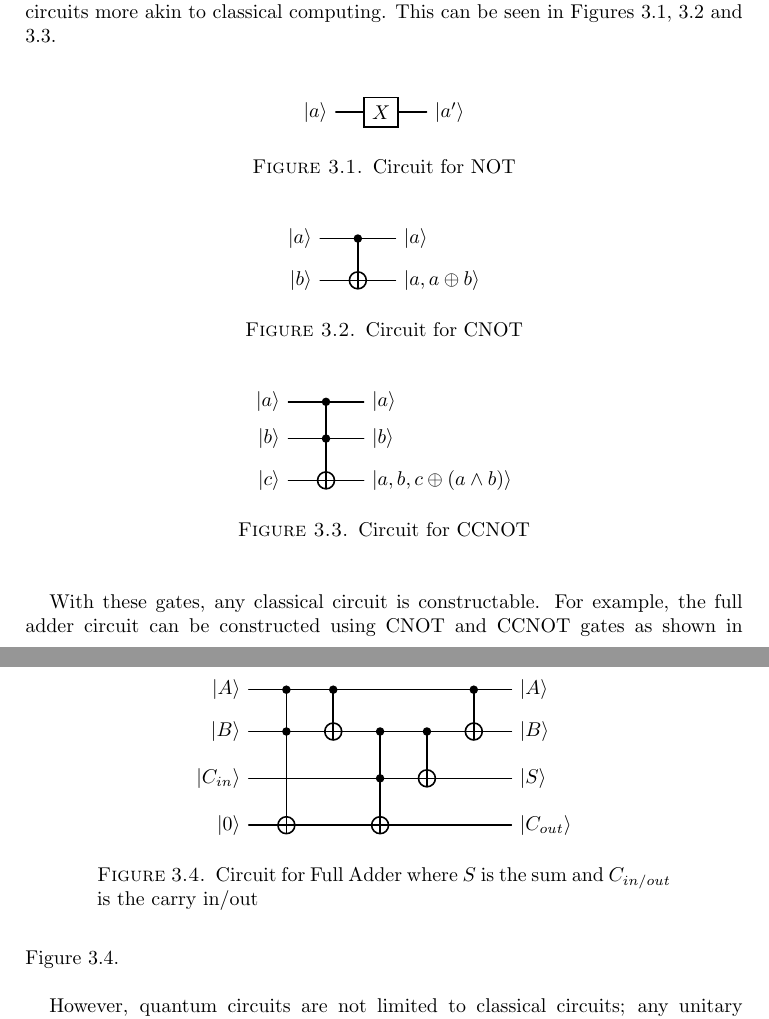
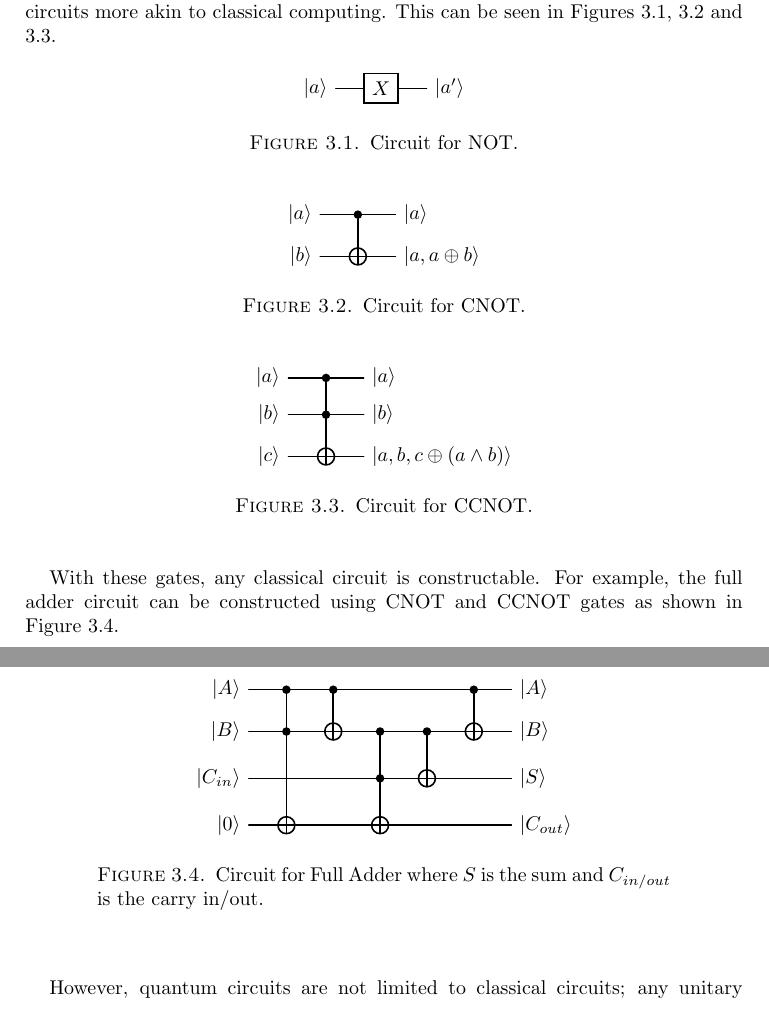
Before and after one commit to Aethar01/Quantum-Computation-Dissertation, a LaTeX paper (main.tex): two parts of pages 9 and 10 of 22, joined at a grey line, cut so that both start at the same text. The pictures show the PDF file main.pdf that the author committed with the source.

Commit message:
refine: fix page overrun

```diff
--- a/main.tex
+++ b/main.tex
@@ -301,13 +301,13 @@ The CCNOT gate can then be represented as:
                 \end{bmatrix}
     \end{equation}
 
-    While viewing the gates in their matrix forms is useful for tracking the operations each gate makes, a more intuitive way could be to present the gates as circuits more akin to classical computing. This can be seen in Figures \ref{fig:NOT}, \ref{fig:CNOT} and \ref{fig:CCNOT}. \\
+    While viewing the gates in their matrix forms is useful for tracking the operations each gate makes, a more intuitive way could be to present the gates as circuits more akin to classical computing. This can be seen in Figures \ref{fig:NOT}, \ref{fig:CNOT} and \ref{fig:CCNOT}.
     \begin{figure}[h]
         \centering
         \begin{quantikz}
             \lstick{$\ket{a}$} & \gate{X} & \rstick{$\ket{a'}$}
         \end{quantikz}
-        \caption{Circuit for NOT}
+        \caption{Circuit for NOT.}
         \label{fig:NOT}
     \end{figure}
     \begin{figure}[h]
@@ -316,7 +316,7 @@ The CCNOT gate can then be represented as:
             \lstick{$\ket{a}$} & \ctrl{1} & \rstick{$\ket{a}$} \\
             \lstick{$\ket{b}$} & \targ{} & \rstick{$\ket{a, a \oplus b}$}
         \end{quantikz}
-        \caption{Circuit for CNOT}
+        \caption{Circuit for CNOT.}
         \label{fig:CNOT}
     \end{figure}
     \begin{figure}[h]
@@ -326,12 +326,11 @@ The CCNOT gate can then be represented as:
             \lstick{$\ket{b}$} & \ctrl{1} & \rstick{$\ket{b}$} \\
             \lstick{$\ket{c}$} & \targ{} & \rstick{$\ket{a, b, c \oplus (a \land b)}$}
         \end{quantikz}
-        \caption{Circuit for CCNOT}
+        \caption{Circuit for CCNOT.}
         \label{fig:CCNOT}
-    \end{figure}
-\\
+    \end{figure} \\
 
-    With these gates, any classical circuit is constructable. For example, the full adder circuit can be constructed using CNOT and CCNOT gates as shown in Figure \ref{fig:FullAdder}.
+With these gates, any classical circuit is constructable. For example, the full adder circuit can be constructed using CNOT and CCNOT gates as shown in Figure \ref{fig:FullAdder}.
     \begin{figure}[h]
         \centering
         \begin{quantikz}
@@ -340,7 +339,7 @@ The CCNOT gate can then be represented as:
             \lstick{$\ket{C_{in}}$} & & & \ctrl{1} & \targ{} & & \rstick{$\ket{S}$} \\
             \lstick{$\ket{0}$} & \targ{} & & \targ{} & & & \rstick{$\ket{C_{out}}$}
         \end{quantikz}
-        \caption{Circuit for Full Adder where $S$ is the sum and $C_{in/out}$ is the carry in/out}
+        \caption{Circuit for Full Adder where $S$ is the sum and $C_{in/out}$ is the carry in/out.}
         \label{fig:FullAdder}
     \end{figure}
 \\
```
Also changed, not shown: main.pdf, main.tex (14 more changed lines).
